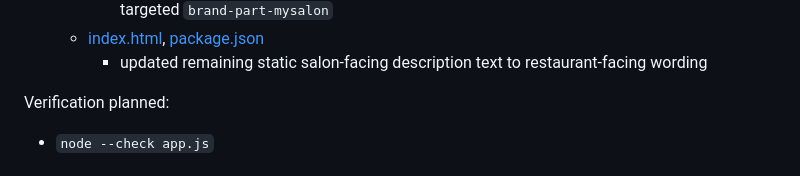
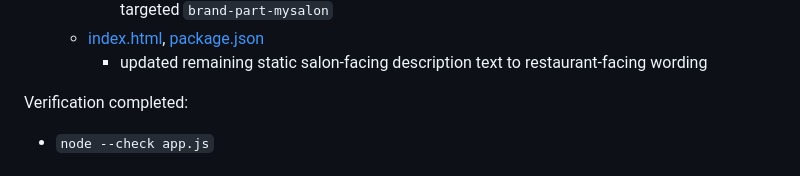
Before and after one commit to hopkinsoffical/gmap-review-restaurants, a Markdown page: README.md, the part around the change. Rendered like a GitHub page.

Commit message:
Document UI refactor verification
Co-authored-by: CathySong <CathySong@users.noreply.github.com>

```diff
--- a/README.md
+++ b/README.md
@@ -28,7 +28,7 @@ Status:
   - [index.html](index.html), [package.json](package.json)
     - updated remaining static salon-facing description text to restaurant-facing wording
 
-Verification planned:
+Verification completed:
 
 - `node --check app.js`
 
```
